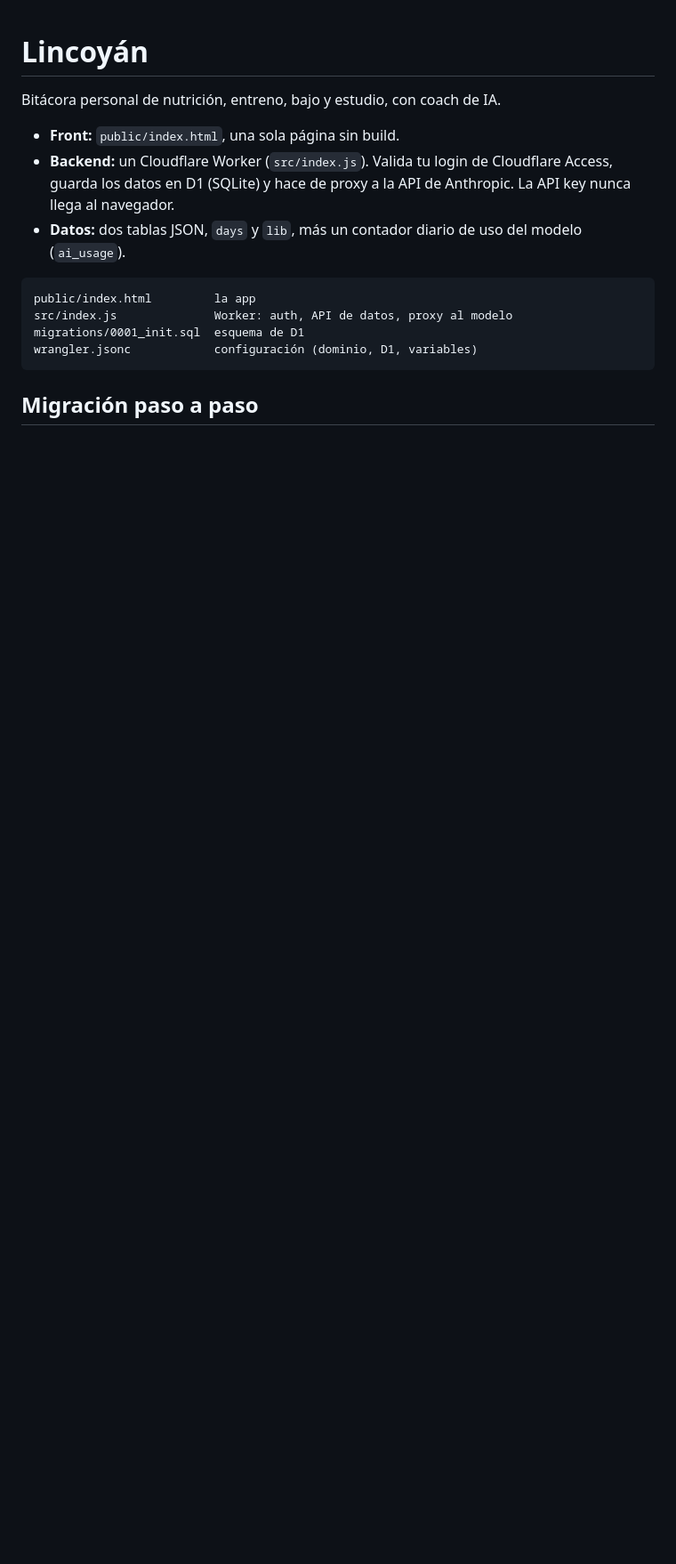
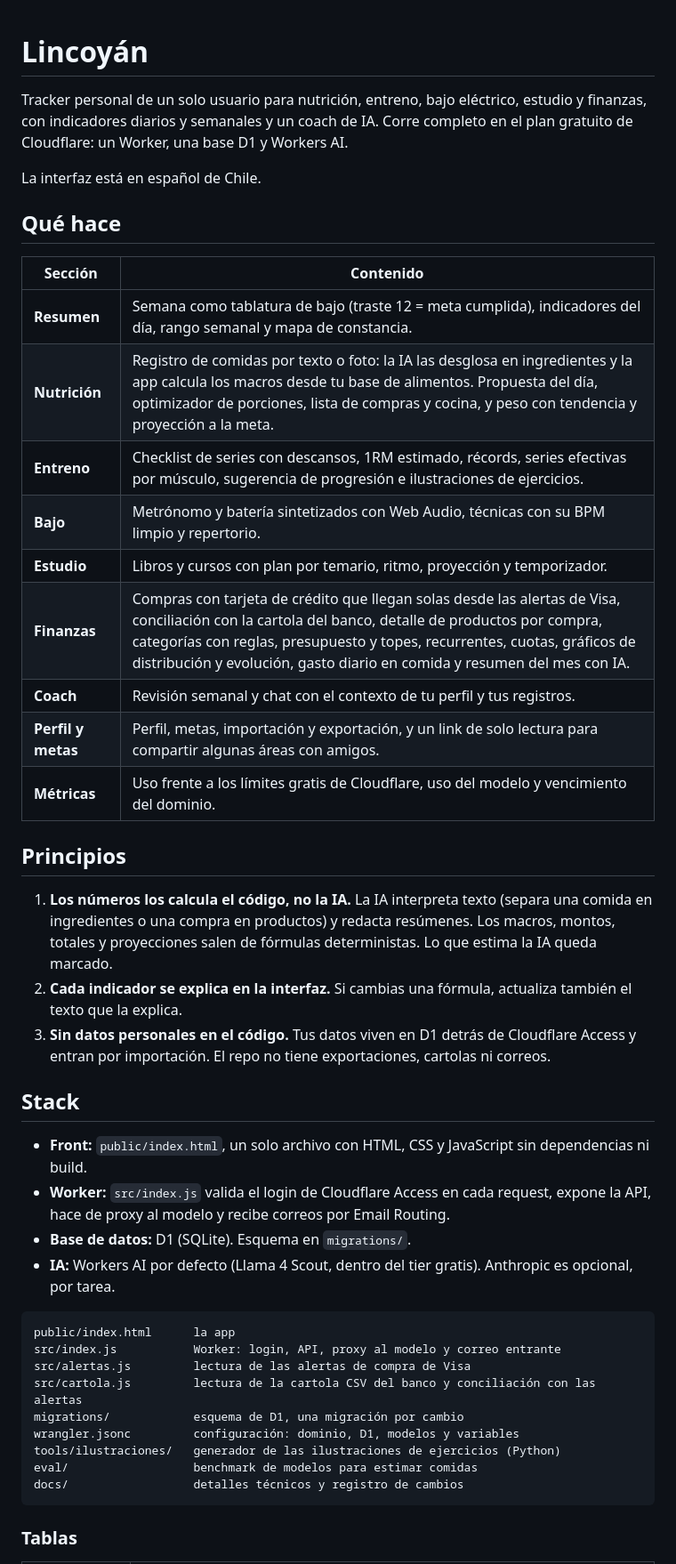
Before and after one commit to yerko-cataldo/linco-tracker, a Markdown page: README.md, the part around one of its changes. Shown at 89% size. Drawn GitHub-style; blank space fills up the shorter version.

````diff
--- a/README.md
+++ b/README.md
@@ -1,17 +1,47 @@
 # Lincoyán
 
-Bitácora personal de nutrición, entreno, bajo y estudio, con coach de IA.
+Tracker personal de un solo usuario para nutrición, entreno, bajo eléctrico, estudio y finanzas, con indicadores diarios y semanales y un coach de IA. Corre completo en el plan gratuito de Cloudflare: un Worker, una base D1 y Workers AI.
 
-- **Front:** `public/index.html`, una sola página sin build.
-- **Backend:** un Cloudflare Worker (`src/index.js`). Valida tu login de Cloudflare Access, guarda los datos en D1 (SQLite) y hace de proxy a la API de Anthropic. La API key nunca llega al navegador.
-- **Datos:** dos tablas JSON, `days` y `lib`, más un contador diario de uso del modelo (`ai_usage`).
+La interfaz está en español de Chile.
+
+## Qué hace
+
+| Sección | Contenido |
+|---|---|
+| **Resumen** | Semana como tablatura de bajo (traste 12 = meta cumplida), indicadores del día, rango semanal y mapa de constancia. |
+| **Nutrición** | Registro de comidas por texto o foto: la IA las desglosa en ingredientes y la app calcula los macros desde tu base de alimentos. Propuesta del día, optimizador de porciones, lista de compras y cocina, y peso con tendencia y proyección a la meta. |
+| **Entreno** | Checklist de series con descansos, 1RM estimado, récords, series efectivas por músculo, sugerencia de progresión e ilustraciones de ejercicios. |
+| **Bajo** | Metrónomo y batería sintetizados con Web Audio, técnicas con su BPM limpio y repertorio. |
+| **Estudio** | Libros y cursos con plan por temario, ritmo, proyección y temporizador. |
+| **Finanzas** | Compras con tarjeta de crédito que llegan solas desde las alertas de Visa, conciliación con la cartola del banco, detalle de productos por compra, categorías con reglas, presupuesto y topes, recurrentes, cuotas, gráficos de distribución y evolución, gasto diario en comida y resumen del mes con IA. |
+| **Coach** | Revisión semanal y chat con el contexto de tu perfil y tus registros. |
+| **Perfil y metas** | Perfil, metas, importación y exportación, y un link de solo lectura para compartir algunas áreas con amigos. |
+| **Métricas** | Uso frente a los límites gratis de Cloudflare, uso del modelo y vencimiento del dominio. |
+
+## Principios
+
+1. **Los números los calcula el código, no la IA.** La IA interpreta texto (separa una comida en ingredientes o una compra en productos) y redacta resúmenes. Los macros, montos, totales y proyecciones salen de fórmulas deterministas. Lo que estima la IA queda marcado.
+2. **Cada indicador se explica en la interfaz.** Si cambias una fórmula, actualiza también el texto que la explica.
+3. **Sin datos personales en el código.** Tus datos viven en D1 detrás de Cloudflare Access y entran por importación. El repo no tiene exportaciones, cartolas ni correos.
+
+## Stack
+
+- **Front:** `public/index.html`, un solo archivo con HTML, CSS y JavaScript sin dependencias ni build.
+- **Worker:** `src/index.js` valida el login de Cloudflare Access en cada request, expone la API, hace de proxy al modelo y recibe correos por Email Routing.
+- **Base de datos:** D1 (SQLite). Esquema en `migrations/`.
+- **IA:** Workers AI por defecto (Llama 4 Scout, dentro del tier gratis). Anthropic es opcional, por tarea.
 
 ```
-public/index.html         la app
-src/index.js              Worker: auth, API de datos, proxy al modelo
-migrations/0001_init.sql  esquema de D1
-wrangler.jsonc            configuración (dominio, D1, variables)
+public/index.html      la app
+src/index.js           Worker: login, API, proxy al modelo y correo entrante
+src/alertas.js         lectura de las alertas de compra de Visa
+src/cartola.js         lectura de la cartola CSV del banco y conciliación con las alertas
+migrations/            esquema de D1, una migración por cambio
+wrangler.jsonc         configuración: dominio, D1, modelos y variables
+tools/ilustraciones/   generador de las ilustraciones de ejercicios (Python)
+eval/                  benchmark de modelos para estimar comidas
+docs/                  detalles técnicos y registro de cambios
 ```
 
-## Migración paso a paso
+### Tablas
 
````
Also changed, not shown: other parts of README.md (+65 -67 lines).
